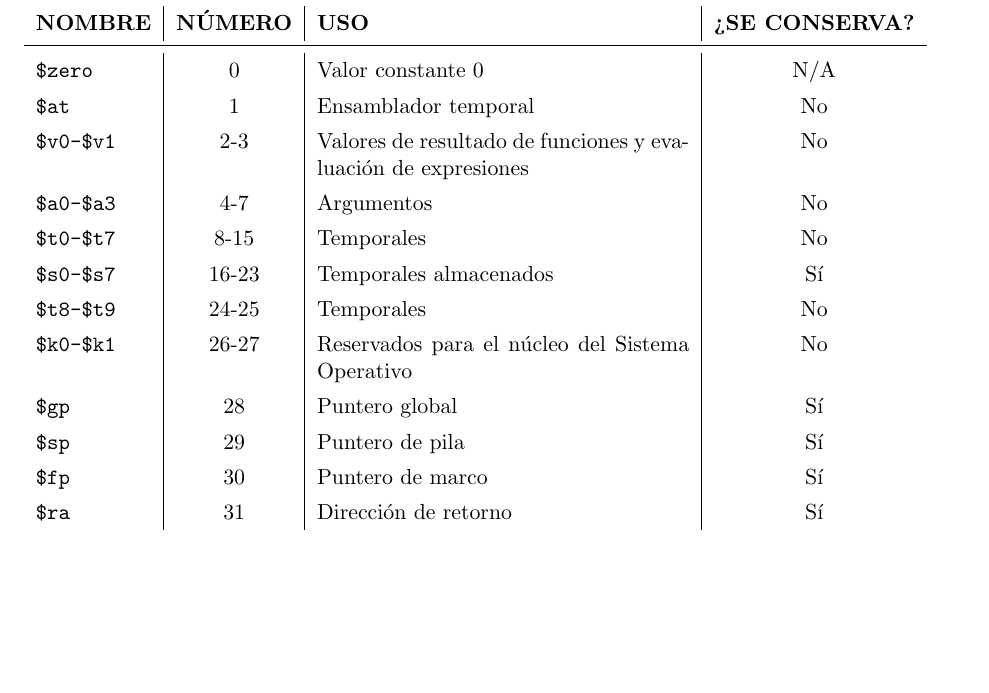
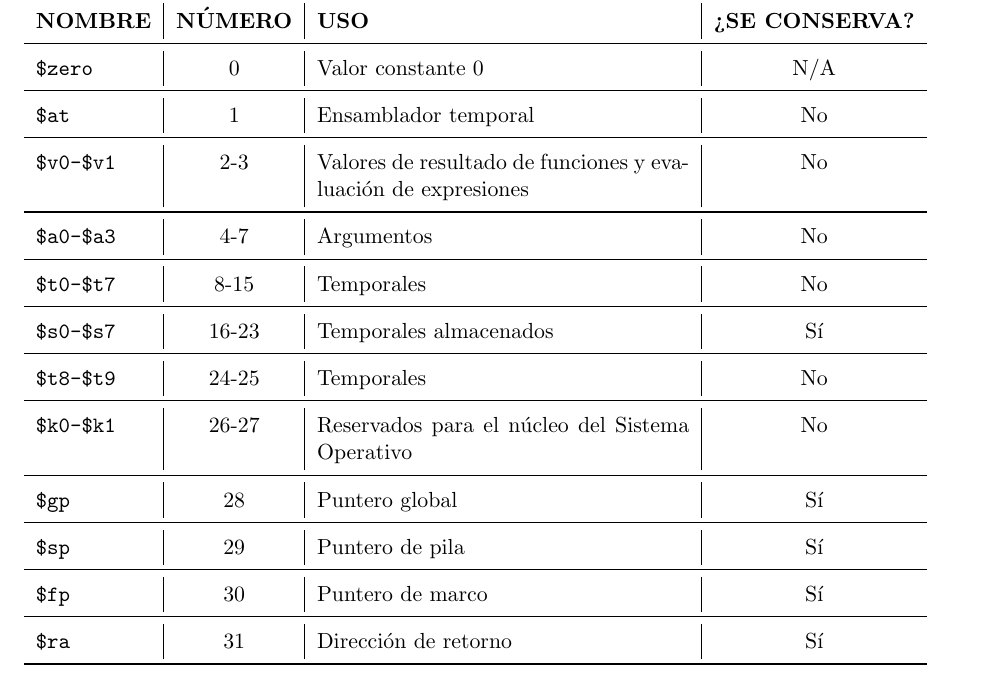
Before and after one commit to ericguacache/Arquitectura-del-computador, a LaTeX document (chuleta_para_lenguaje_ensamblador.tex): part of page 1 of 3, cut so that both start at the same text, the shorter picture padded with empty space. Compiled offline with pdfLaTeX.

Commit message:
cosas de la chuleta

```diff
--- a/chuleta_para_lenguaje_ensamblador.tex
+++ b/chuleta_para_lenguaje_ensamblador.tex
@@ -37,16 +37,27 @@
 			\textbf{NOMBRE} & \textbf{NÚMERO} & \textbf{USO} & \textbf{¿SE CONSERVA?} \\
 			\midrule
 			\texttt{\$zero} & 0 & Valor constante 0 & N/A \\
+			\midrule
 			\texttt{\$at} & 1 & Ensamblador temporal & No \\
+			\midrule
 			\texttt{\$v0-\$v1} & 2-3 & Valores de resultado de funciones y evaluación de expresiones & No \\
+			\midrule
 			\texttt{\$a0-\$a3} & 4-7 & Argumentos & No \\
+			\midrule
 			\texttt{\$t0-\$t7} & 8-15 & Temporales & No \\
+			\midrule
 			\texttt{\$s0-\$s7} & 16-23 & Temporales almacenados & Sí \\
+			\midrule
 			\texttt{\$t8-\$t9} & 24-25 & Temporales & No \\
+			\midrule
 			\texttt{\$k0-\$k1} & 26-27 & Reservados para el núcleo del Sistema Operativo & No \\
+			\midrule
 			\texttt{\$gp} & 28 & Puntero global & Sí \\
+			\midrule
 			\texttt{\$sp} & 29 & Puntero de pila & Sí \\
+			\midrule
 			\texttt{\$fp} & 30 & Puntero de marco & Sí \\
+			\midrule
 			\texttt{\$ra} & 31 & Dirección de retorno & Sí \\
 			\bottomrule
 		\end{tabularx}
```
Also changed, not shown: chuleta_para_lenguaje_ensamblador.pdf.
